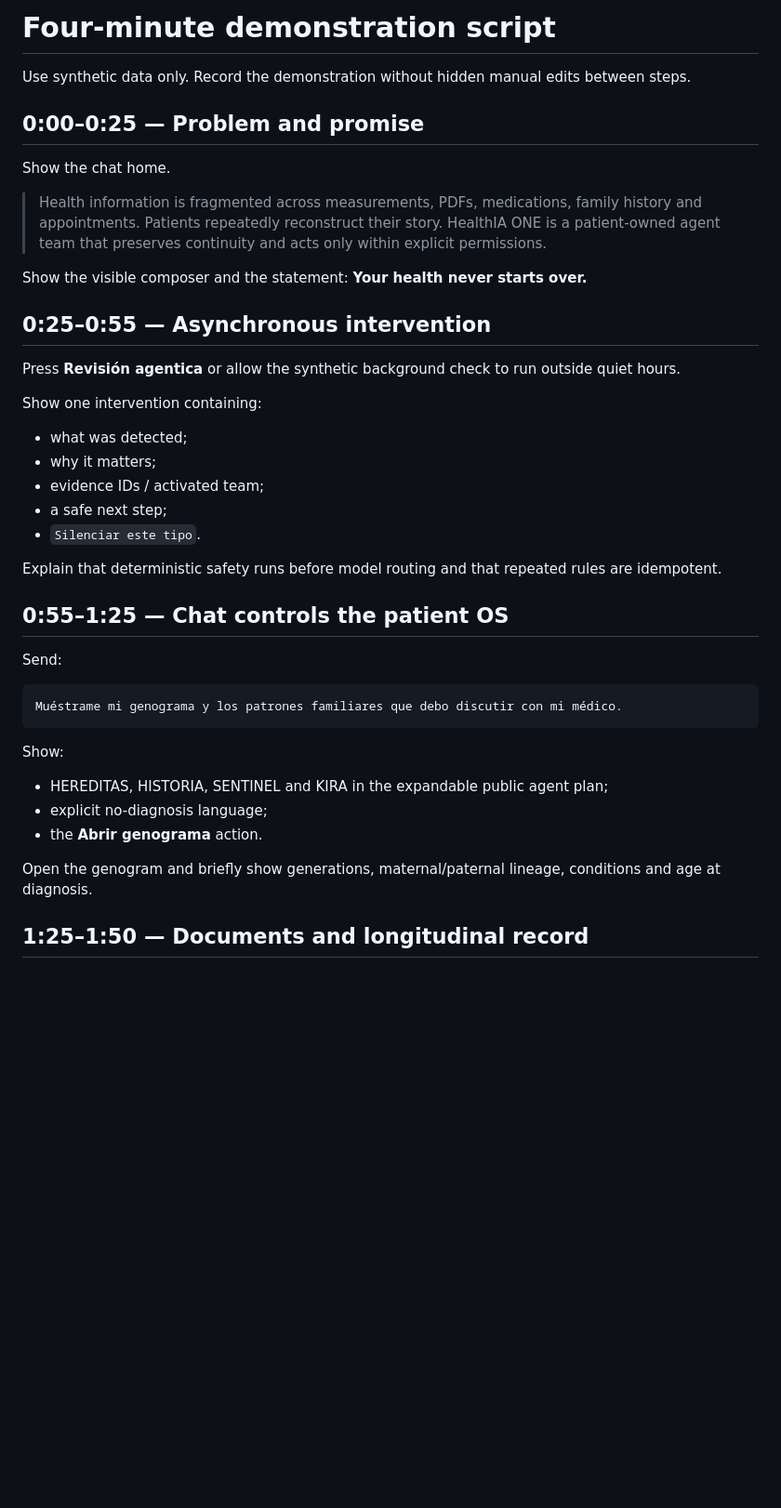
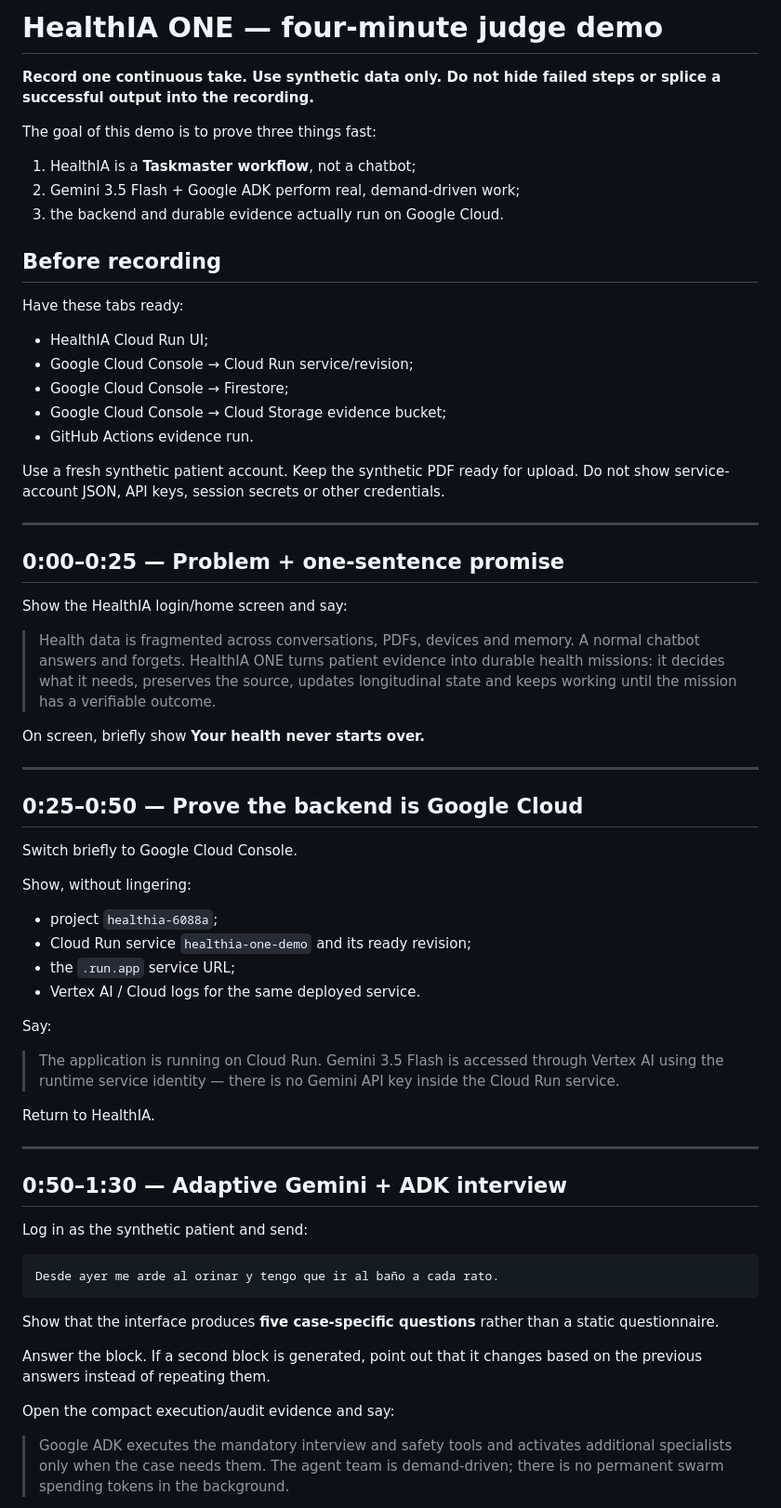
Before and after one commit to arisnachy/healthia-one, a Markdown page: docs/DEMO_SCRIPT.md, the part around one of its changes. Shown at 93% size. Rendered like a GitHub page; blank space fills up the shorter version.

Commit message:
docs: focus four-minute judge demo on Taskmaster action and Cloud proof

````diff
--- a/docs/DEMO_SCRIPT.md
+++ b/docs/DEMO_SCRIPT.md
@@ -1,44 +1,69 @@
-# Four-minute demonstration script
+# HealthIA ONE — four-minute judge demo
 
-Use synthetic data only. Record the demonstration without hidden manual edits between steps.
+**Record one continuous take. Use synthetic data only. Do not hide failed steps or splice a successful output into the recording.**
 
-## 0:00–0:25 — Problem and promise
+The goal of this demo is to prove three things fast:
 
-Show the chat home.
+1. HealthIA is a **Taskmaster workflow**, not a chatbot;
+2. Gemini 3.5 Flash + Google ADK perform real, demand-driven work;
+3. the backend and durable evidence actually run on Google Cloud.
 
-> Health information is fragmented across measurements, PDFs, medications, family history and appointments. Patients repeatedly reconstruct their story. HealthIA ONE is a patient-owned agent team that preserves continuity and acts only within explicit permissions.
+## Before recording
 
-Show the visible composer and the statement: **Your health never starts over.**
+Have these tabs ready:
 
-## 0:25–0:55 — Asynchronous intervention
+- HealthIA Cloud Run UI;
+- Google Cloud Console → Cloud Run service/revision;
+- Google Cloud Console → Firestore;
+- Google Cloud Console → Cloud Storage evidence bucket;
+- GitHub Actions evidence run.
 
-Press **Revisión agentica** or allow the synthetic background check to run outside quiet hours.
+Use a fresh synthetic patient account. Keep the synthetic PDF ready for upload. Do not show service-account JSON, API keys, session secrets or other credentials.
 
-Show one intervention containing:
+---
 
-- what was detected;
-- why it matters;
-- evidence IDs / activated team;
-- a safe next step;
-- `Silenciar este tipo`.
+## 0:00–0:25 — Problem + one-sentence promise
 
-Explain that deterministic safety runs before model routing and that repeated rules are idempotent.
+Show the HealthIA login/home screen and say:
 
-## 0:55–1:25 — Chat controls the patient OS
+> Health data is fragmented across conversations, PDFs, devices and memory. A normal chatbot answers and forgets. HealthIA ONE turns patient evidence into durable health missions: it decides what it needs, preserves the source, updates longitudinal state and keeps working until the mission has a verifiable outcome.
 
-Send:
+On screen, briefly show **Your health never starts over.**
+
+---
+
+## 0:25–0:50 — Prove the backend is Google Cloud
+
+Switch briefly to Google Cloud Console.
+
+Show, without lingering:
+
+- project `healthia-6088a`;
+- Cloud Run service `healthia-one-demo` and its ready revision;
+- the `.run.app` service URL;
+- Vertex AI / Cloud logs for the same deployed service.
+
+Say:
+
+> The application is running on Cloud Run. Gemini 3.5 Flash is accessed through Vertex AI using the runtime service identity — there is no Gemini API key inside the Cloud Run service.
+
+Return to HealthIA.
+
+---
+
+## 0:50–1:30 — Adaptive Gemini + ADK interview
+
+Log in as the synthetic patient and send:
 
 ```text
-Muéstrame mi genograma y los patrones familiares que debo discutir con mi médico.
+Desde ayer me arde al orinar y tengo que ir al baño a cada rato.
 ```
 
-Show:
+Show that the interface produces **five case-specific questions** rather than a static questionnaire.
 
-- HEREDITAS, HISTORIA, SENTINEL and KIRA in the expandable public agent plan;
-- explicit no-diagnosis language;
-- the **Abrir genograma** action.
+Answer the block. If a second block is generated, point out that it changes based on the previous answers instead of repeating them.
 
-Open the genogram and briefly show generations, maternal/paternal lineage, conditions and age at diagnosis.
+Open the compact execution/audit evidence and say:
 
-## 1:25–1:50 — Documents and longitudinal record
+> Google ADK executes the mandatory interview and safety tools and activates additional specialists only when the case needs them. The agent team is demand-driven; there is no permanent swarm spending tokens in the background.
 
````
Also changed, not shown: other parts of docs/DEMO_SCRIPT.md (+70 -68 lines).
